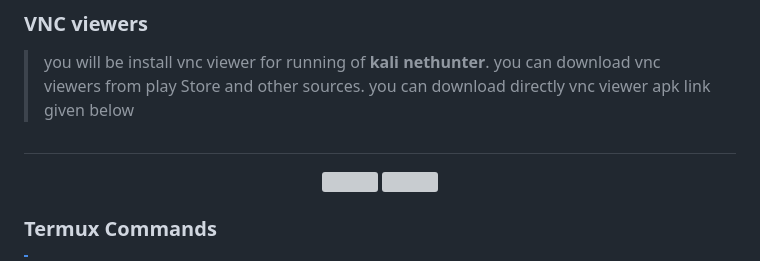
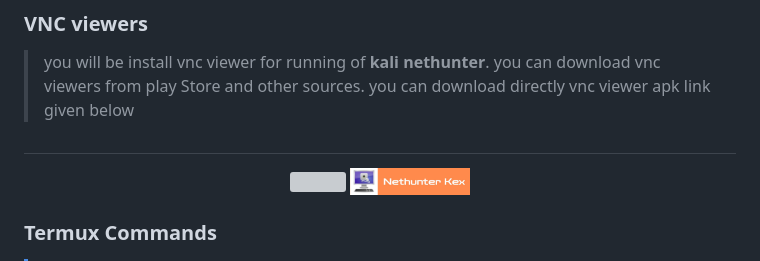
Before and after one commit to Cyber-Tech0/Kali-Setup, a Markdown page: README.md, the part around the change printed below. Drawn GitHub-style; grey boxes are pictures that could not be loaded.

```diff
--- a/README.md
+++ b/README.md
@@ -67,5 +67,5 @@ apt update && apt upgrade -y && pkg install git -y && git clone https://github.c
   </a>
-  <a href="https://store.nethunter.com/repo/com.offsec.nethunter.kex_11525001.apk"><img src="kex.jpg" height="75px" width="120px" />   </a>
+  <a href="https://store.nethunter.com/repo/com.offsec.nethunter.kex_11525001.apk"><img src="Asset/kex.jpg" height="75px" width="120px" />   </a>
 </p>
 
 ### Termux Commands
```
Also changed, not shown: other parts of README.md (+1 -1 lines).
